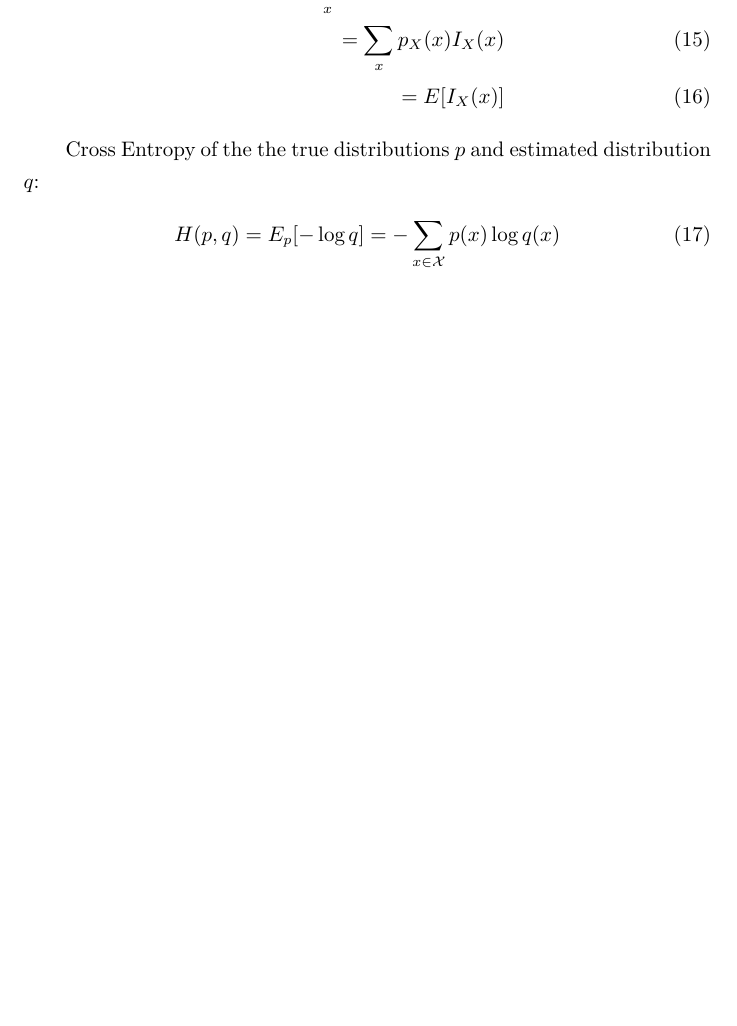
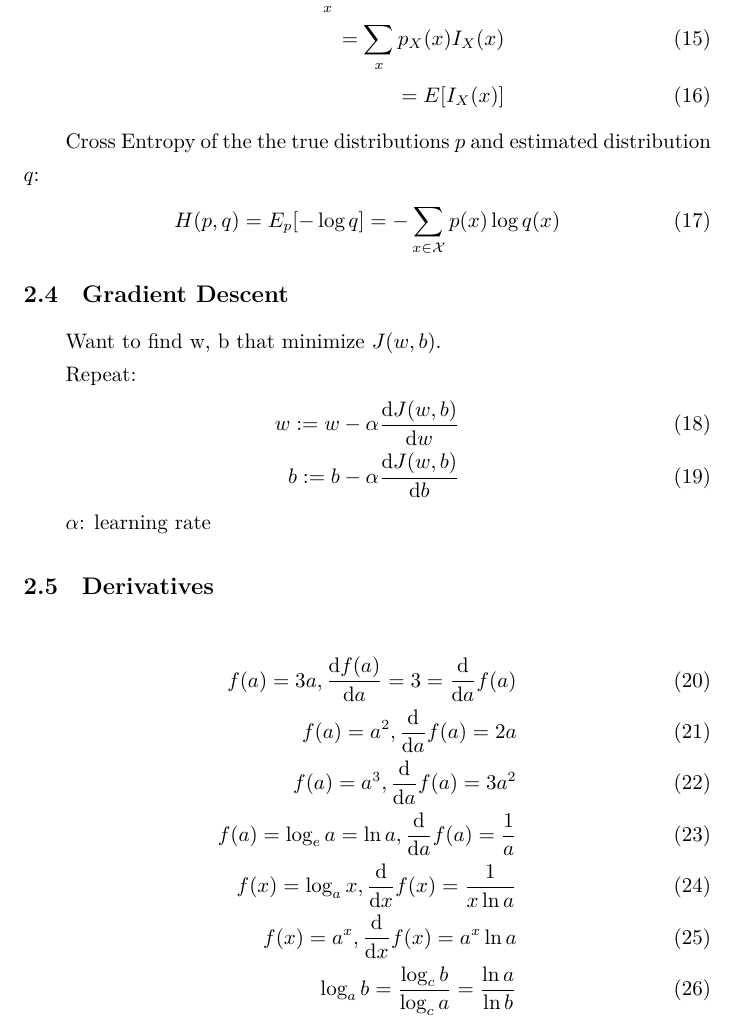
Before and after one commit to caigen/stanford-cs230-notes, a LaTeX document (main.tex, which reads c1m2.tex): part of page 4 of 4, cut so that both start at the same text, the shorter picture padded with empty space. Compiled offline with XeLaTeX.

Commit message:
gradient descent

```diff
--- a/c1m2.tex
+++ b/c1m2.tex
@@ -101,3 +101,29 @@ Cross Entropy of the the true distributions $p$ and estimated distribution $q$:
 \begin{align}
 	H(p, q) = E_p[-\log{q}] = -\sum_{x \in \mathcal X} p(x) \log{q(x)}
 \end{align}
+
+
+%============================================
+\subsection{Gradient Descent}
+Want to find w, b that minimize $J(w, b)$.
+
+Repeat:
+\begin{align}
+	w := w - \alpha \frac{\mathrm{d} J(w,b)}{\mathrm{d} w} \\
+	b := b - \alpha \frac{\mathrm{d} J(w,b)}{\mathrm{d} b}
+\end{align}
+
+$\alpha$: learning rate
+
+
+%============================================
+\subsection{Derivatives}
+\begin{align}
+	f(a) = 3a, \frac{\mathrm{d} f(a)}{\mathrm{d} a} = 3 = \frac{\mathrm{d}}{\mathrm{d} a} f(a) \\
+	f(a) = a^2, \frac{\mathrm{d}}{\mathrm{d} a} f(a) = 2a \\
+	f(a) = a^3, \frac{\mathrm{d}}{\mathrm{d} a} f(a) = 3a^2 \\
+	f(a) = \log_e{a} = \ln{a}, \frac{\mathrm{d}}{\mathrm{d} a} f(a) = \frac{1}{a} \\
+	f(x) = \log_a{x}, \frac{\mathrm{d}}{\mathrm{d} x} f(x) = \frac{1}{x\ln{a}} \\
+	f(x) = a^x, \frac{\mathrm{d}}{\mathrm{d} x} f(x) = a^x \ln{a} \\
+	\log_a{b} = \frac{\log_c{b}}{\log_c{a}} = \frac{\ln{a}}{\ln{b}}
+\end{align}
```
Also changed, not shown: main.pdf.
